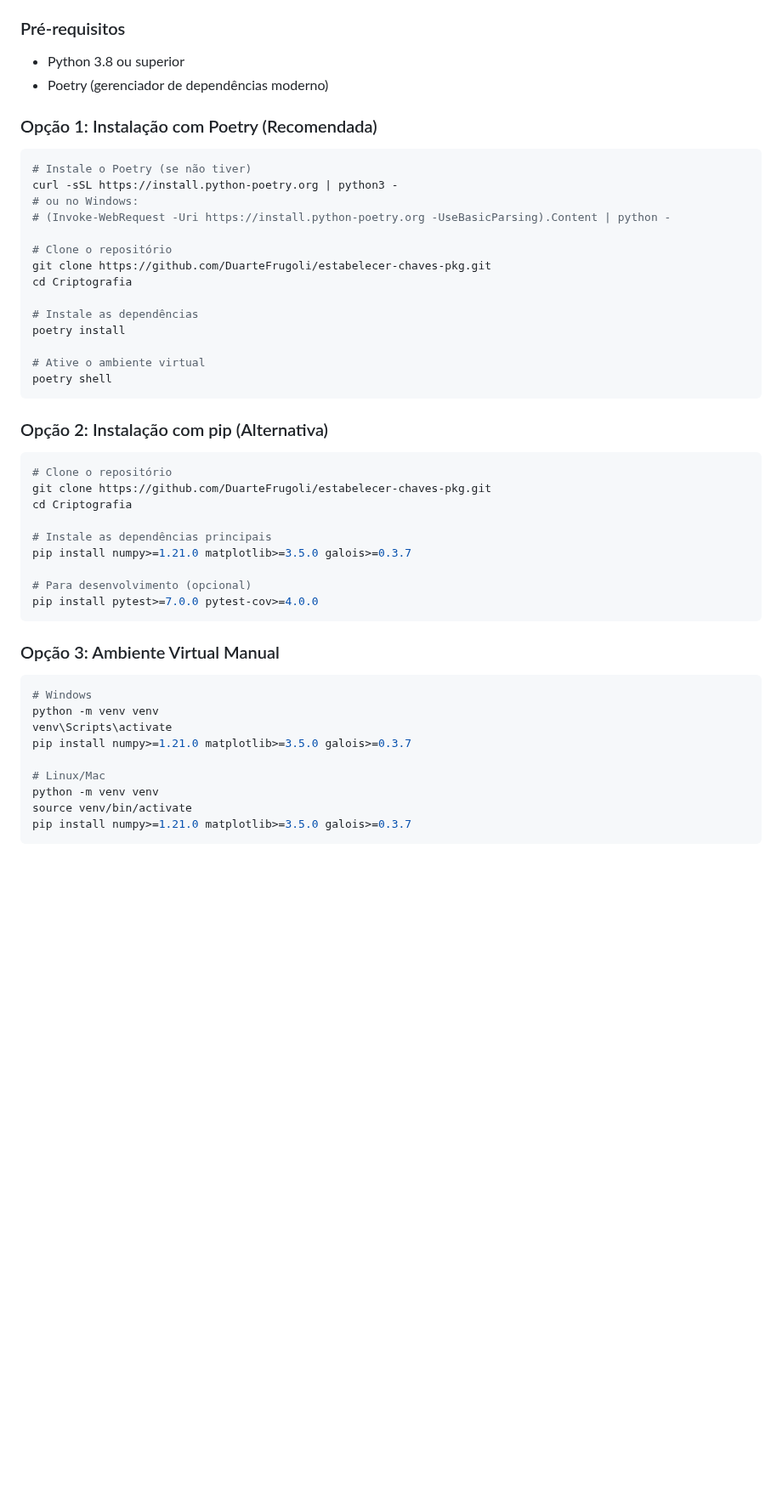
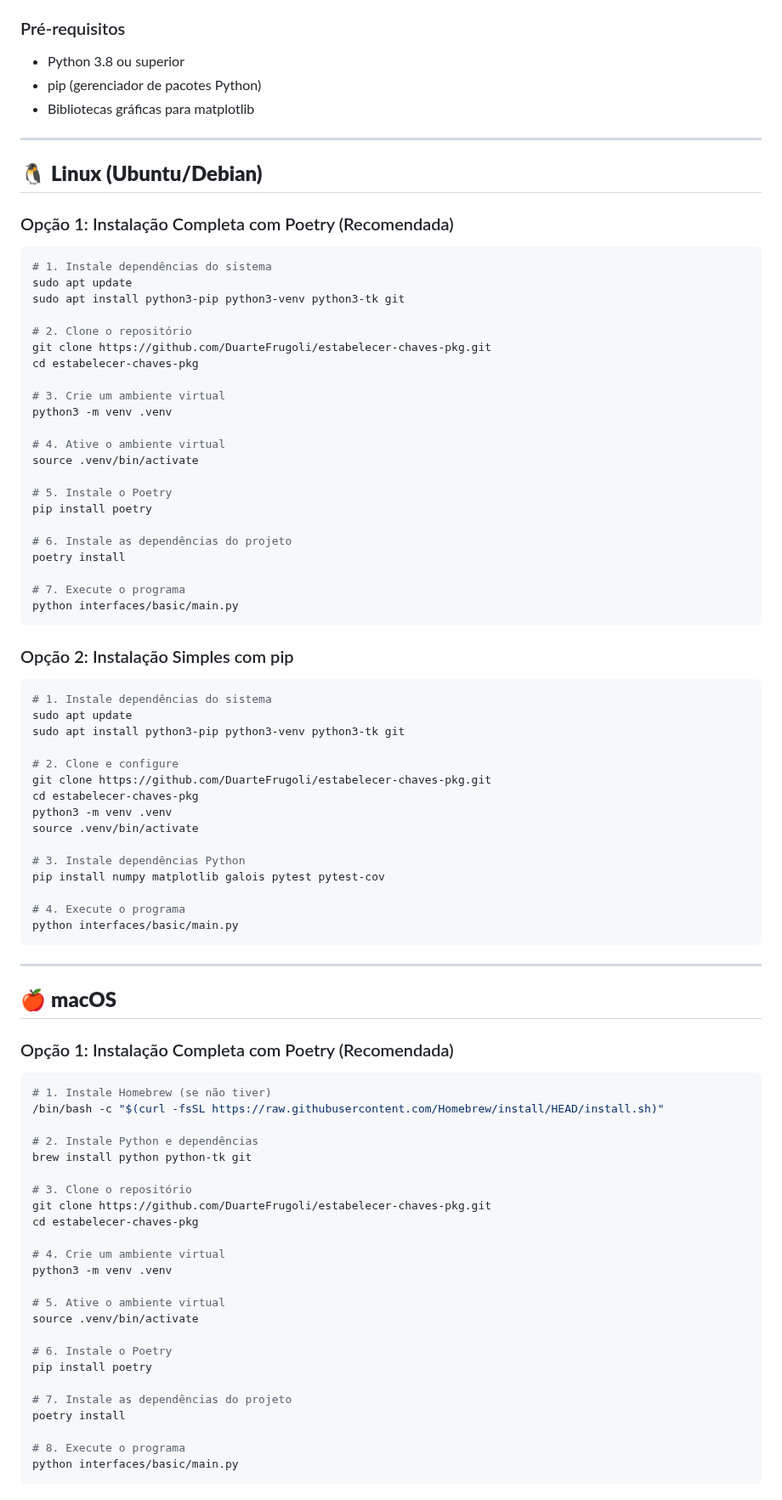
Before and after one commit to DuarteFrugoli/estabelecer-chaves-pkg, a Markdown page: README.md, the part around one of its changes. Shown at 85% size. GitHub-like rendering; blank space fills up the shorter version.

Commit message:
README.md, informações mais claras por sistema operacional sobre como baixar as dependências

````diff
--- a/README.md
+++ b/README.md
@@ -67,51 +67,89 @@ Physical Key Generation é uma técnica de segurança que utiliza as caracterís
 
 ### Pré-requisitos
 - Python 3.8 ou superior
-- Poetry (gerenciador de dependências moderno)
+- pip (gerenciador de pacotes Python)
+- Bibliotecas gráficas para matplotlib
 
-### Opção 1: Instalação com Poetry (Recomendada)
+---
+
+## 🐧 **Linux (Ubuntu/Debian)**
+
+### Opção 1: Instalação Completa com Poetry (Recomendada)
 
 ```bash
-# Instale o Poetry (se não tiver)
-curl -sSL https://install.python-poetry.org | python3 -
-# ou no Windows:
-# (Invoke-WebRequest -Uri https://install.python-poetry.org -UseBasicParsing).Content | python -
+# 1. Instale dependências do sistema
+sudo apt update
+sudo apt install python3-pip python3-venv python3-tk git
 
-# Clone o repositório
+# 2. Clone o repositório
 git clone https://github.com/DuarteFrugoli/estabelecer-chaves-pkg.git
-cd Criptografia
+cd estabelecer-chaves-pkg
 
-# Instale as dependências
+# 3. Crie um ambiente virtual
+python3 -m venv .venv
+
+# 4. Ative o ambiente virtual
+source .venv/bin/activate
+
+# 5. Instale o Poetry
+pip install poetry
+
+# 6. Instale as dependências do projeto
 poetry install
 
-# Ative o ambiente virtual
-poetry shell
+# 7. Execute o programa
+python interfaces/basic/main.py
 ```
 
-### Opção 2: Instalação com pip (Alternativa)
+### Opção 2: Instalação Simples com pip
 
 ```bash
-# Clone o repositório
+# 1. Instale dependências do sistema
+sudo apt update
+sudo apt install python3-pip python3-venv python3-tk git
+
+# 2. Clone e configure
 git clone https://github.com/DuarteFrugoli/estabelecer-chaves-pkg.git
-cd Criptografia
+cd estabelecer-chaves-pkg
+python3 -m venv .venv
+source .venv/bin/activate
 
-# Instale as dependências principais
-pip install numpy>=1.21.0 matplotlib>=3.5.0 galois>=0.3.7
+# 3. Instale dependências Python
+pip install numpy matplotlib galois pytest pytest-cov
 
-# Para desenvolvimento (opcional)
-pip install pytest>=7.0.0 pytest-cov>=4.0.0
+# 4. Execute o programa
+python interfaces/basic/main.py
 ```
 
-### Opção 3: Ambiente Virtual Manual
+---
+
+## 🍎 **macOS**
+
+### Opção 1: Instalação Completa com Poetry (Recomendada)
 
 ```bash
-# Windows
-python -m venv venv
-venv\Scripts\activate
-pip install numpy>=1.21.0 matplotlib>=3.5.0 galois>=0.3.7
+# 1. Instale Homebrew (se não tiver)
+/bin/bash -c "$(curl -fsSL https://raw.githubusercontent.com/Homebrew/install/HEAD/install.sh)"
 
-# Linux/Mac
-python -m venv venv
-source venv/bin/activate
-pip install numpy>=1.21.0 matplotlib>=3.5.0 galois>=0.3.7
+# 2. Instale Python e dependências
+brew install python python-tk git
+
+# 3. Clone o repositório
+git clone https://github.com/DuarteFrugoli/estabelecer-chaves-pkg.git
+cd estabelecer-chaves-pkg
+
+# 4. Crie um ambiente virtual
+python3 -m venv .venv
+
+# 5. Ative o ambiente virtual
+source .venv/bin/activate
+
+# 6. Instale o Poetry
+pip install poetry
+
+# 7. Instale as dependências do projeto
+poetry install
+
+# 8. Execute o programa
+python interfaces/basic/main.py
 ```
````
Also changed, not shown: other parts of README.md (+81 -0 lines).
